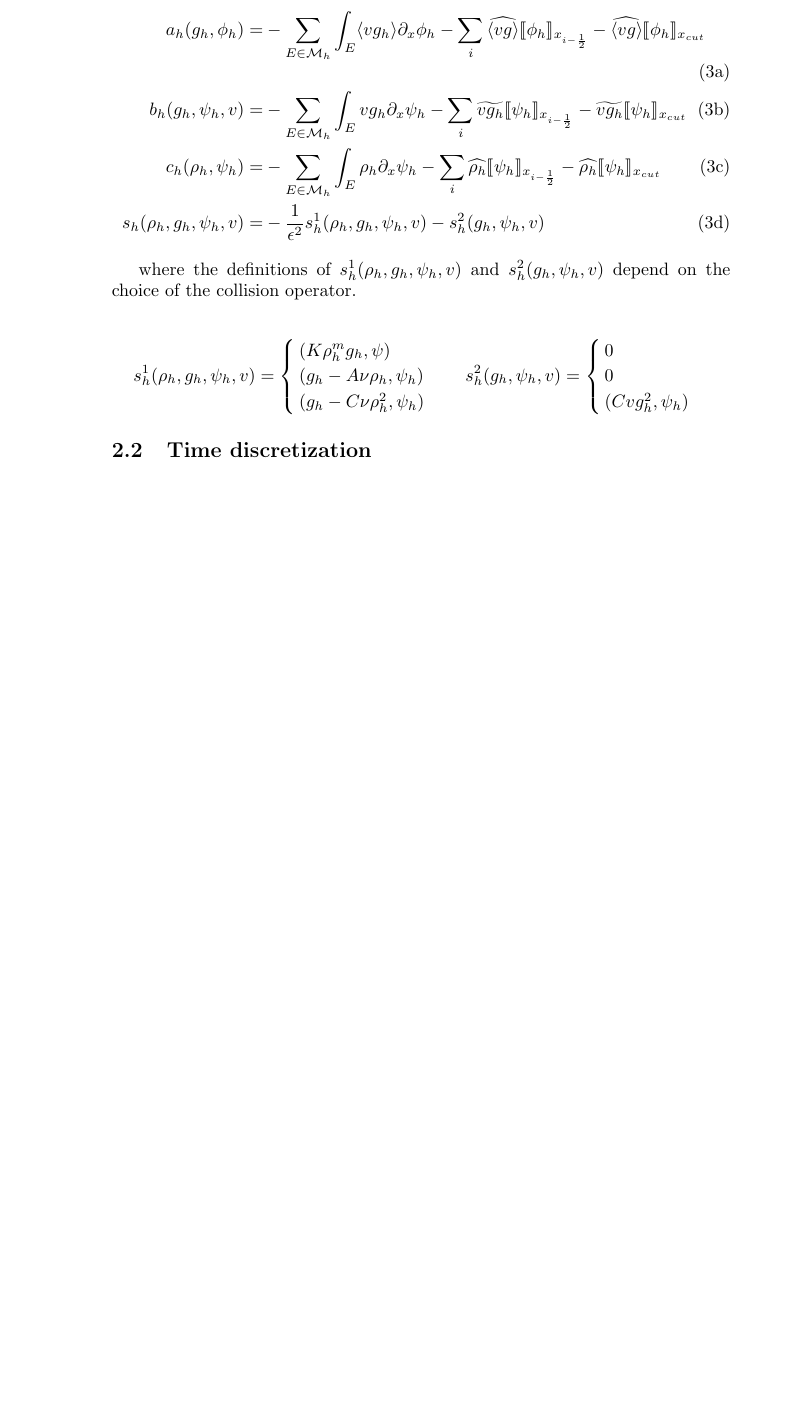
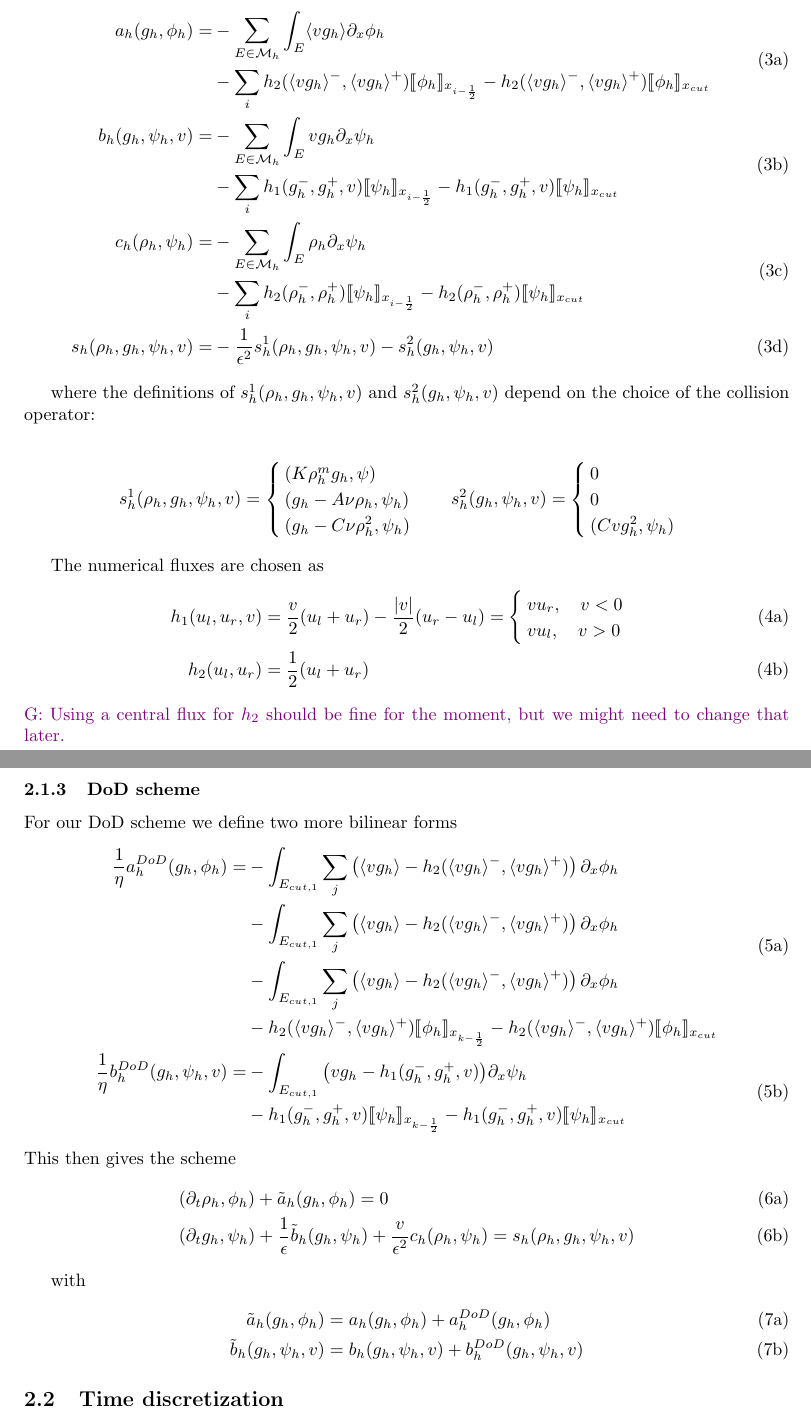
Before and after one commit to GunnarBirke/DoDKineticEqs, a LaTeX document (tex/formulation.tex): part of page 2 of 5 before the commit and two parts of pages 2 and 3 of 6 after it, the two joined at a grey line, cut so that both start at the same text, the shorter picture padded with empty space. Compiled offline with pdfLaTeX.

Commit message:
Starting DoD formulation for kinetic equations

```diff
--- a/tex/formulation.tex
+++ b/tex/formulation.tex
@@ -1,8 +1,17 @@
 \documentclass[]{article}
+
+\usepackage[a4paper,twoside,margin=3.0cm]{geometry}
 
 \usepackage{amsmath}
 \usepackage{stmaryrd}
 \usepackage{cases}
+\usepackage{tikz}
+\usepackage{tikz-cd}
+
+\newcommand*{\llbraces}{\{\mskip-5mu\{}
+\newcommand*{\rrbraces}{\}\mskip-5mu\}}
+
+\newcommand{\Gunnar}[1]{\textcolor{violet}{G: }\textcolor{violet}{#1}}
 
 %opening
 \title{}
@@ -76,13 +85,19 @@ with
 \begin{subequations}
 \begin{align}
-a_h(g_h, \phi_h) = & - \sum_{E \in \mathcal{M}_h} \int_{E} \langle v g_h \rangle \partial_x \phi_h - \sum_{i} \widehat{\langle v g \rangle} \llbracket \phi_h \rrbracket_{x_{i - \frac{1}{2}}} - \widehat{\langle v g \rangle} \llbracket \phi_h \rrbracket_{x_{cut}}\\
-b_h(g_h, \psi_h, v) = & - \sum_{E \in \mathcal{M}_h} \int_{E} v g_h \partial_x \psi_h - \sum_i \widetilde{v g_h} \llbracket \psi_h \rrbracket_{x_{i - \frac{1}{2}}} - \widetilde{v g_h} \llbracket \psi_h \rrbracket_{x_{cut}}\\
-c_h(\rho_h, \psi_h) = & - \sum_{E \in \mathcal{M}_h}\int_{E} \rho_h \partial_x \psi_h - \sum_i \widehat{ \rho_h} \llbracket \psi_h \rrbracket_{x_{i - \frac{1}{2}}} - \widehat{ \rho_h} \llbracket \psi_h \rrbracket_{x_{cut}}\\
+	\begin{split}
+a_h(g_h, \phi_h) = & - \sum_{E \in \mathcal{M}_h} \int_{E} \langle v g_h \rangle \partial_x \phi_h \\ & - \sum_{i} h_2(\langle v g_h \rangle^-, \langle v g_h \rangle^+) \llbracket \phi_h \rrbracket_{x_{i - \frac{1}{2}}} -h_2(\langle v g_h \rangle^-, \langle v g_h \rangle^+) \llbracket \phi_h \rrbracket_{x_{cut}}
+\end{split}\\
+\begin{split}
+b_h(g_h, \psi_h, v) = & - \sum_{E \in \mathcal{M}_h} \int_{E} v g_h \partial_x \psi_h \\ & - \sum_i h_1(g_h^-, g_h^+, v)  \llbracket \psi_h \rrbracket_{x_{i - \frac{1}{2}}} - h_1(g_h^-, g_h^+, v) \llbracket \psi_h \rrbracket_{x_{cut}}
+\end{split}\\
+\begin{split}
+c_h(\rho_h, \psi_h) = & - \sum_{E \in \mathcal{M}_h}\int_{E} \rho_h \partial_x \psi_h \\ & - \sum_i h_2(\rho_h^-, \rho_h^+) \llbracket \psi_h \rrbracket_{x_{i - \frac{1}{2}}} - h_2(\rho_h^-, \rho_h^+) \llbracket \psi_h \rrbracket_{x_{cut}}
+\end{split}\\
 s_h(\rho_h, g_h, \psi_h, v) = & - \frac{1}{\epsilon^2}s_h^1(\rho_h, g_h, \psi_h, v) - s_h^2(g_h, \psi_h, v)
 \end{align}
 \end{subequations}
 
-where the definitions of $s_h^1(\rho_h, g_h, \psi_h, v)$ and $s_h^2(g_h, \psi_h, v)$ depend on the choice of the collision operator.
+where the definitions of $s_h^1(\rho_h, g_h, \psi_h, v)$ and $s_h^2(g_h, \psi_h, v)$ depend on the choice of the collision operator:
 
 	\begin{align*}
 		s_h^1(\rho_h, g_h, \psi_h, v) = \begin{cases}
@@ -97,6 +112,49 @@ where the definitions of $s_h^1(\rho_h, g_h, \psi_h, v)$ and $s_h^2(g_h, \psi_h,
 			(C v g_h^2, \psi_h)
 		\end{cases}
 	\end{align*}
+
+	The numerical fluxes are chosen as
+	\begin{subequations}
+\begin{align}
+h_1(u_l, u_r, v) & =  \frac{v}{2} (u_l + u_r)  - \frac{|v|}{2} (u_r - u_l) =\begin{cases}
+v u_r,  \quad v < 0 \\
+v u_l, \quad v > 0
+\end{cases} \\
+h_2(u_l, u_r) & = \frac{1}{2} (u_l + u_r)
+\end{align}
+	\end{subequations}
+	\Gunnar{Using a central flux for $h_2$ should be fine for the moment, but we might need to change that later.}
+
+	\subsubsection{DoD scheme}
+
+For our DoD scheme we define two more bilinear forms
+\begin{subequations}
+\begin{align}
+	\begin{split}
+\frac{1}{\eta} a_h^{DoD}(g_h, \phi_h) = & - \int_{E_{cut, 1}} \sum_{j} \left(\langle v g_h \rangle - h_2 (\langle v g_h \rangle^-, \langle v g_h \rangle^+)  \right) \partial_x \phi_h \\
+& - \int_{E_{cut, 1}} \sum_{j} \left(\langle v g_h \rangle - h_2 (\langle v g_h \rangle^-, \langle v g_h \rangle^+)  \right) \partial_x \phi_h \\
+& - \int_{E_{cut, 1}} \sum_{j} \left(\langle v g_h \rangle - h_2 (\langle v g_h \rangle^-, \langle v g_h \rangle^+)  \right) \partial_x \phi_h \\ & -  h_2 (\langle v g_h \rangle^-, \langle v g_h \rangle^+)  \llbracket \phi_h \rrbracket_{x_{k-\frac{1}{2}}} -  h_2 (\langle v g_h \rangle^-, \langle v g_h \rangle^+)  \llbracket \phi_h \rrbracket_{x_{cut}}
+\end{split}\\
+\begin{split}
+\frac{1}{\eta}  b_h^{DoD}(g_h, \psi_h, v) = & - \int_{E_{cut, 1}} \big( v g_h - h_1(g_h^-, g_h^+, v)  \big) \partial_x \psi_h \\ & -  h_1(g_h^-, g_h^+, v)  \llbracket \psi_h \rrbracket_{x_{k-\frac{1}{2}}}  -  h_1(g_h^-, g_h^+, v) \llbracket \psi_h \rrbracket_{x_{cut}}
+\end{split}
+\end{align}
+\end{subequations}
+This then gives the scheme
+\begin{subequations}
+	\begin{align}
+		& (\partial_t \rho_h, \phi_h) + \tilde{a}_h(g_h, \phi_h) = 0\\
+		& (\partial_t g_h, \psi_h) + \frac{1}{\epsilon}\tilde{b}_h(g_h, \psi_h) + \frac{v}{\epsilon^2}c_h(\rho_h, \psi_h) = s_h(\rho_h, g_h, \psi_h, v)
+	\end{align}
+\end{subequations}
+
+with
+\begin{subequations}
+	\begin{align}
+		\tilde{a}_h(g_h, \phi_h) & = a_h(g_h, \phi_h)  + a_h^{DoD}(g_h, \phi_h) \\
+		\tilde{b}_h(g_h, \psi_h, v) & = b_h(g_h, \psi_h, v)  + b_h^{DoD}(g_h, \psi_h, v)
+	\end{align}
+\end{subequations}
 
 \subsection{Time discretization}
 
```
Also changed, not shown: tex/formulation.tex (2 more changed lines).
